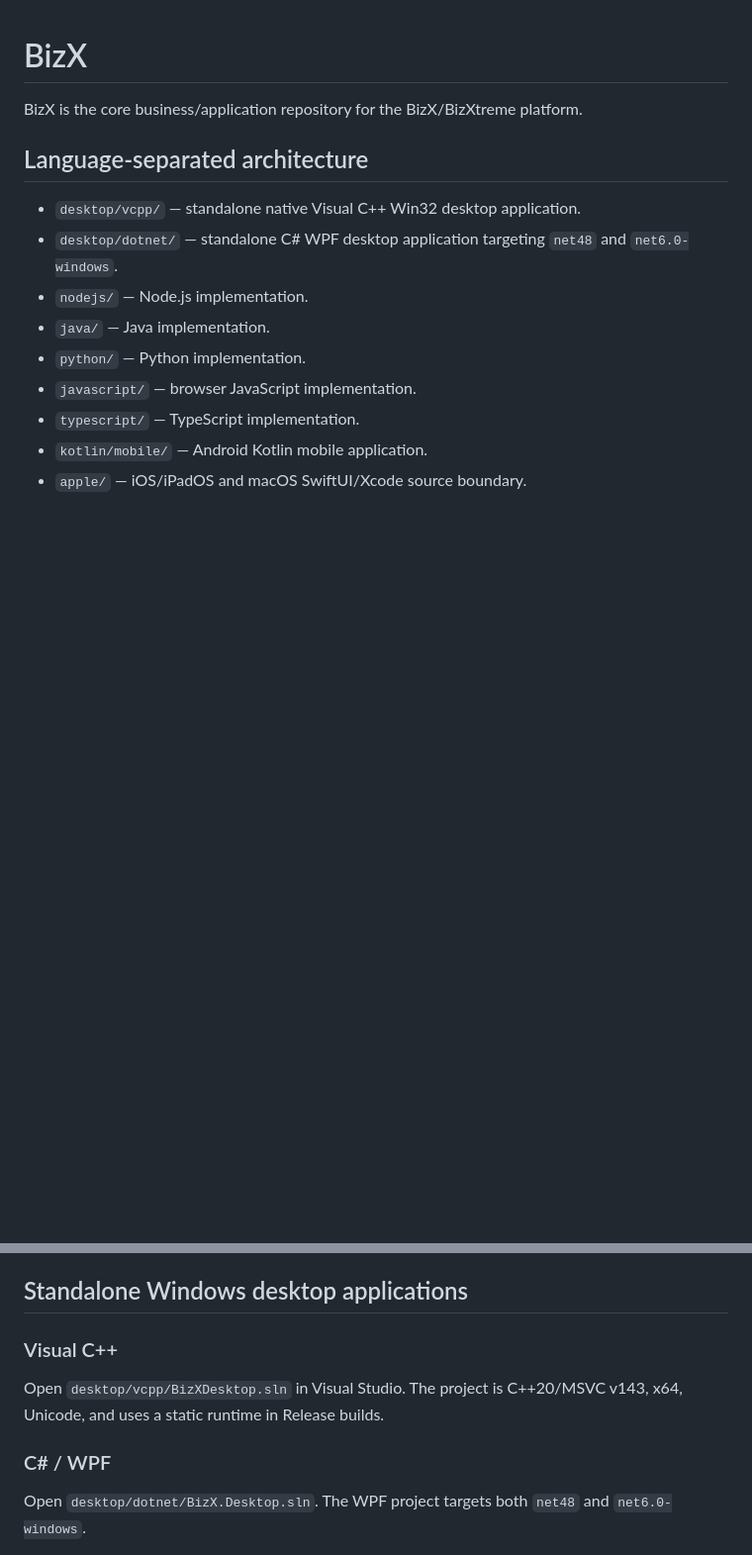
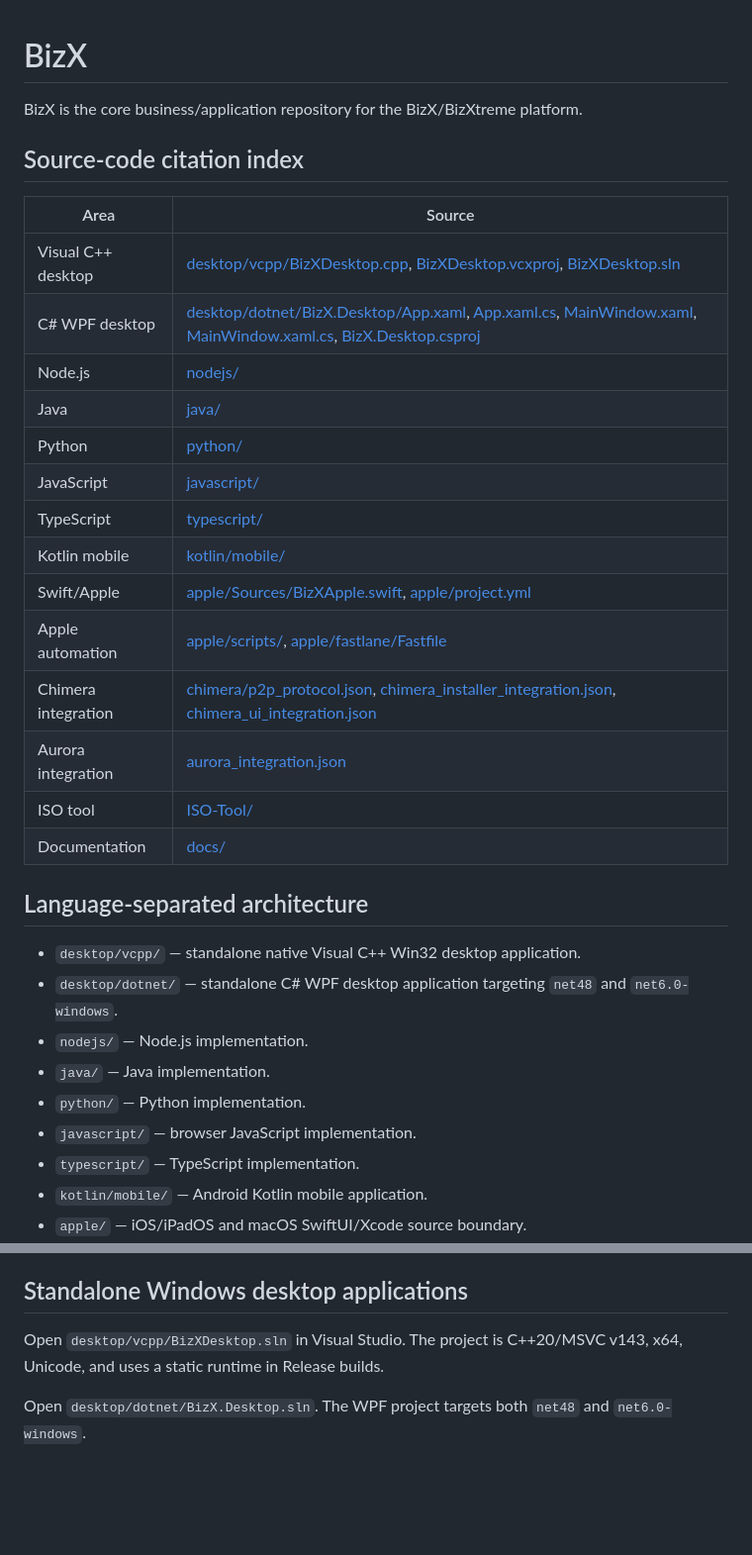
Before and after one commit to amerhwitat/BizX, a Markdown page: README.md, 2 parts joined by grey strips. Shown at 99% size. Rendered like a GitHub page; blank space fills up the shorter version.

Commit message:
docs: add complete BizX source citations

```diff
--- a/README.md
+++ b/README.md
@@ -1,6 +1,25 @@
 # BizX
 
 BizX is the core business/application repository for the BizX/BizXtreme platform.
+
+## Source-code citation index
+
+| Area | Source |
+|---|---|
+| Visual C++ desktop | [desktop/vcpp/BizXDesktop.cpp](desktop/vcpp/BizXDesktop.cpp), [BizXDesktop.vcxproj](desktop/vcpp/BizXDesktop.vcxproj), [BizXDesktop.sln](desktop/vcpp/BizXDesktop.sln) |
+| C# WPF desktop | [desktop/dotnet/BizX.Desktop/App.xaml](desktop/dotnet/BizX.Desktop/App.xaml), [App.xaml.cs](desktop/dotnet/BizX.Desktop/App.xaml.cs), [MainWindow.xaml](desktop/dotnet/BizX.Desktop/MainWindow.xaml), [MainWindow.xaml.cs](desktop/dotnet/BizX.Desktop/MainWindow.xaml.cs), [BizX.Desktop.csproj](desktop/dotnet/BizX.Desktop/BizX.Desktop.csproj) |
+| Node.js | [nodejs/](nodejs/) |
+| Java | [java/](java/) |
+| Python | [python/](python/) |
+| JavaScript | [javascript/](javascript/) |
+| TypeScript | [typescript/](typescript/) |
+| Kotlin mobile | [kotlin/mobile/](kotlin/mobile/) |
+| Swift/Apple | [apple/Sources/BizXApple.swift](apple/Sources/BizXApple.swift), [apple/project.yml](apple/project.yml) |
+| Apple automation | [apple/scripts/](apple/scripts/), [apple/fastlane/Fastfile](apple/fastlane/Fastfile) |
+| Chimera integration | [chimera/p2p_protocol.json](chimera/p2p_protocol.json), [chimera_installer_integration.json](chimera_installer_integration.json), [chimera_ui_integration.json](chimera_ui_integration.json) |
+| Aurora integration | [aurora_integration.json](aurora_integration.json) |
+| ISO tool | [ISO-Tool/](ISO-Tool/) |
+| Documentation | [docs/](docs/) |
 
 ## Language-separated architecture
 
@@ -30,11 +49,7 @@ BizX is the primary business integration target for synchronized IRC-style chann
 
 ## Standalone Windows desktop applications
 
-### Visual C++
-
 Open `desktop/vcpp/BizXDesktop.sln` in Visual Studio. The project is C++20/MSVC v143, x64, Unicode, and uses a static runtime in Release builds.
-
-### C# / WPF
 
 Open `desktop/dotnet/BizX.Desktop.sln`. The WPF project targets both `net48` and `net6.0-windows`.
 
```
